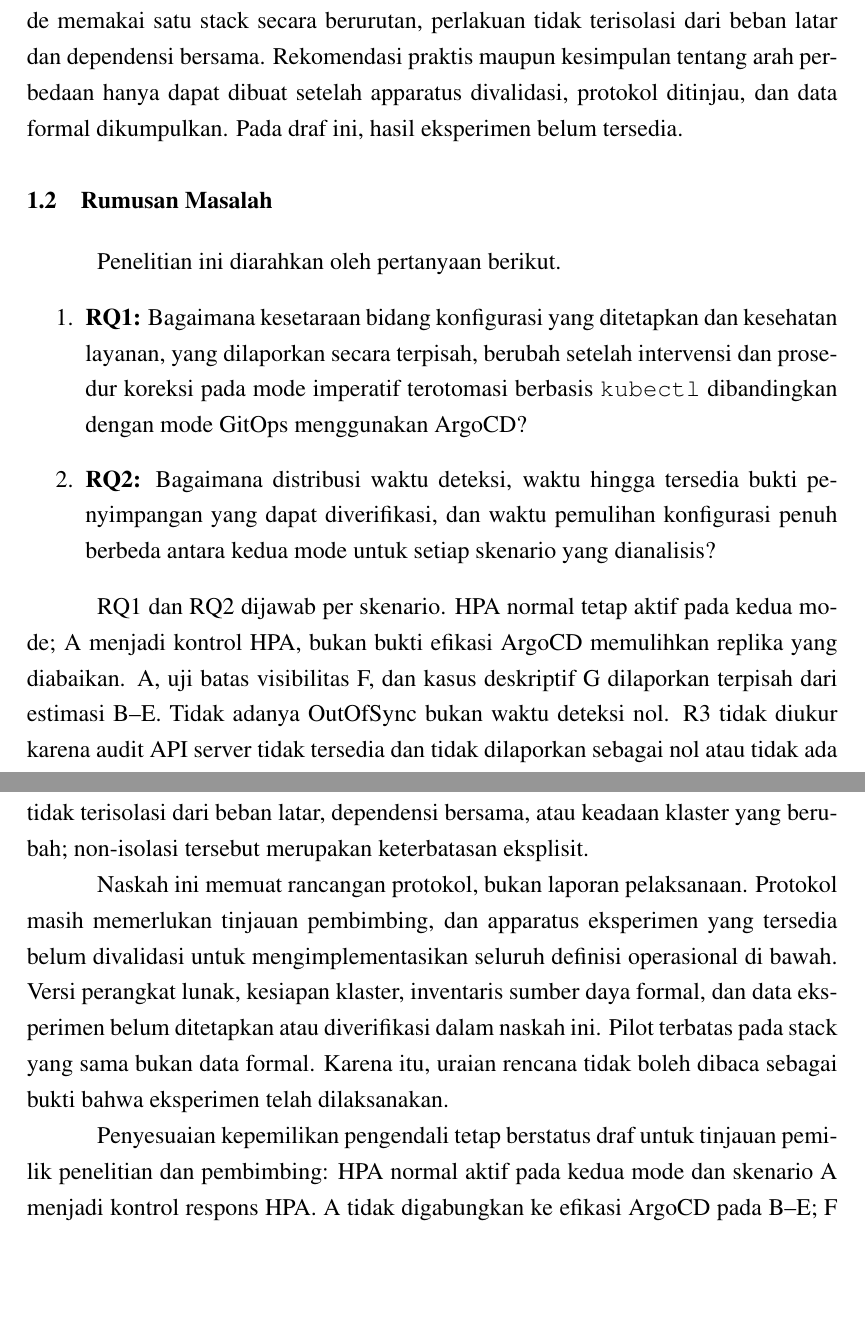
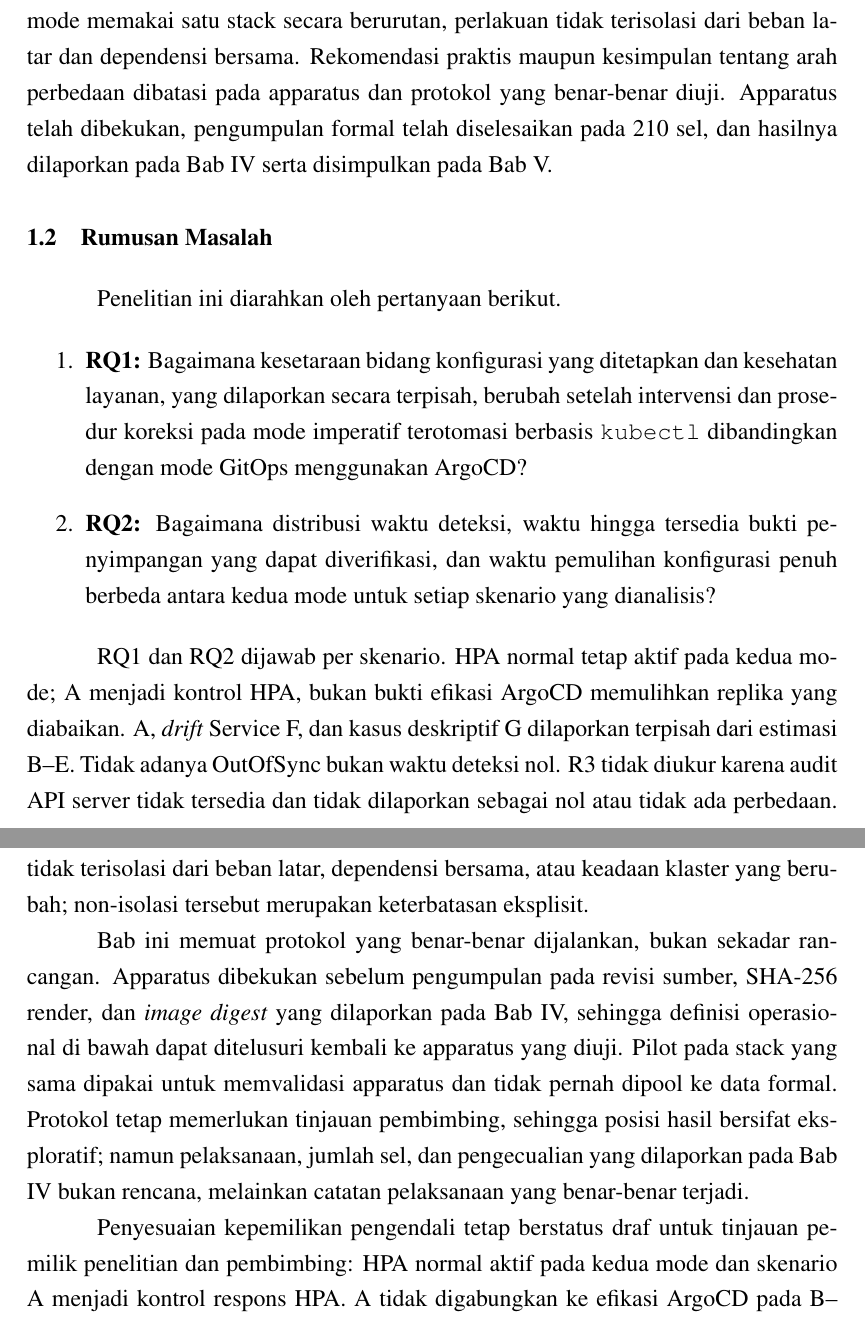
Before and after one commit to vityasyyy/skripsi, a LaTeX thesis (content/skripsi/main.tex, which reads content/skripsi/chapters/bab1-pendahuluan.tex, content/skripsi/chapters/bab3-metodologi.tex): two parts of pages 19 and 32 of 68, joined at a grey line, cut so that both start at the same text, the shorter picture padded with empty space. Compiled offline with XeLaTeX.

Commit message:
docs(thesis): synchronise Bab I-III with the completed collection (#38)
Bab I, II and III still described the study as an unexecuted plan. Replace those statements with the completed-execution status, and replace every superseded scenario F description with the current declared Service targetPort drift, so the opening chapters agree with the results and conclusions.

The exploratory framing is preserved: the protocol remains subject to supervisor review, no superiority is claimed, and the 210 cells are described as realised without implying statistical sufficiency per scenario. Also commits the previously uncommitted Bab III working edit with its outdated clause corrected.

Twelve targeted replacements across three chapters; Bab IV and V were already consistent. Full LaTeX build clean at 68 pages. Closes #37.

```diff
--- a/content/skripsi/chapters/bab1-pendahuluan.tex
+++ b/content/skripsi/chapters/bab1-pendahuluan.tex
@@ -12,5 +12,5 @@ Penelitian ini merancang pengukuran per skenario pada beban uji multi-service In
 
-Rancangan ini dimaksudkan untuk memperjelas perbedaan operasional antara dua prosedur yang ditetapkan pada konteks eksperimen tertentu. Karena kedua mode memakai satu stack secara berurutan, perlakuan tidak terisolasi dari beban latar dan dependensi bersama. Rekomendasi praktis maupun kesimpulan tentang arah perbedaan hanya dapat dibuat setelah apparatus divalidasi, protokol ditinjau, dan data formal dikumpulkan. Pada draf ini, hasil eksperimen belum tersedia.
+Rancangan ini dimaksudkan untuk memperjelas perbedaan operasional antara dua prosedur yang ditetapkan pada konteks eksperimen tertentu. Karena kedua mode memakai satu stack secara berurutan, perlakuan tidak terisolasi dari beban latar dan dependensi bersama. Rekomendasi praktis maupun kesimpulan tentang arah perbedaan dibatasi pada apparatus dan protokol yang benar-benar diuji. Apparatus telah dibekukan, pengumpulan formal telah diselesaikan pada 210 sel, dan hasilnya dilaporkan pada Bab IV serta disimpulkan pada Bab V.
 
 \section{Rumusan Masalah}
 
@@ -21,7 +21,7 @@ Penelitian ini diarahkan oleh pertanyaan berikut.
   \item \textbf{RQ2:} Bagaimana distribusi waktu deteksi, waktu hingga tersedia bukti penyimpangan yang dapat diverifikasi, dan waktu pemulihan konfigurasi penuh berbeda antara kedua mode untuk setiap skenario yang dianalisis?
 \end{enumerate}
 
-RQ1 dan RQ2 dijawab per skenario. HPA normal tetap aktif pada kedua mode; A menjadi kontrol HPA, bukan bukti efikasi ArgoCD memulihkan replika yang diabaikan. A, uji batas visibilitas F, dan kasus deskriptif G dilaporkan terpisah dari estimasi B--E. Tidak adanya OutOfSync bukan waktu deteksi nol. R3 tidak diukur karena audit API server tidak tersedia dan tidak dilaporkan sebagai nol atau tidak ada perbedaan. Penyesuaian tersebut tetap draf untuk tinjauan pemilik dan pembimbing; eksekusi formal dinonaktifkan.
+RQ1 dan RQ2 dijawab per skenario. HPA normal tetap aktif pada kedua mode; A menjadi kontrol HPA, bukan bukti efikasi ArgoCD memulihkan replika yang diabaikan. A, \textit{drift} Service F, dan kasus deskriptif G dilaporkan terpisah dari estimasi B--E. Tidak adanya OutOfSync bukan waktu deteksi nol. R3 tidak diukur karena audit API server tidak tersedia dan tidak dilaporkan sebagai nol atau tidak ada perbedaan. Protokol telah dijalankan pada satu stack produksi-like; posisi hasil tetap eksploratif sampai protokol ditinjau pembimbing.
 
 \section{Batasan Masalah}
 
--- a/content/skripsi/chapters/bab3-metodologi.tex
+++ b/content/skripsi/chapters/bab3-metodologi.tex
@@ -6,9 +6,9 @@ Penelitian ini dirancang sebagai studi kasus komparatif terkontrol (\textit{cont
 
 Kedua mode bukan dua \textit{deployment} terpisah. Pada mode imperatif, \textit{auto-sync} dan \textit{self-heal} ArgoCD dijeda, sedangkan pemeriksa dan \textit{runbook} otomatis tetap bekerja dengan \texttt{kubectl}; setelah blok selesai, ArgoCD dipulihkan dan diverifikasi. Pada mode GitOps, ArgoCD aktif. Tidak ada eksekusi paralel A/B, tidak ada stack kembar \texttt{exp-*}, dan tidak ada operator yang menunggu, mengetik, atau memilih tindakan korektif selama pengukuran. Karena satu stack dipakai bergantian, perlakuan tidak terisolasi dari beban latar, dependensi bersama, atau keadaan klaster yang berubah; non-isolasi tersebut merupakan keterbatasan eksplisit.
 
-Naskah ini memuat rancangan protokol, bukan laporan pelaksanaan. Protokol masih memerlukan tinjauan pembimbing, dan apparatus eksperimen yang tersedia belum divalidasi untuk mengimplementasikan seluruh definisi operasional di bawah. Versi perangkat lunak, kesiapan klaster, inventaris sumber daya formal, dan data eksperimen belum ditetapkan atau diverifikasi dalam naskah ini. Pilot terbatas pada stack yang sama bukan data formal. Karena itu, uraian rencana tidak boleh dibaca sebagai bukti bahwa eksperimen telah dilaksanakan.
+Bab ini memuat protokol yang benar-benar dijalankan, bukan sekadar rancangan. Apparatus dibekukan sebelum pengumpulan pada revisi sumber, SHA-256 render, dan \textit{image digest} yang dilaporkan pada Bab IV, sehingga definisi operasional di bawah dapat ditelusuri kembali ke apparatus yang diuji. Pilot pada stack yang sama dipakai untuk memvalidasi apparatus dan tidak pernah dipool ke data formal. Protokol tetap memerlukan tinjauan pembimbing, sehingga posisi hasil bersifat eksploratif; namun pelaksanaan, jumlah sel, dan pengecualian yang dilaporkan pada Bab IV bukan rencana, melainkan catatan pelaksanaan yang benar-benar terjadi.
 
-Penyesuaian kepemilikan pengendali tetap berstatus draf untuk tinjauan pemilik penelitian dan pembimbing: HPA normal aktif pada kedua mode dan skenario A menjadi kontrol respons HPA. A tidak digabungkan ke efikasi ArgoCD pada B--E; F adalah kasus batas visibilitas tersendiri; G adalah kasus deskriptif yang bukan \textit{self-heal} ArgoCD. Seluruh eksekusi formal dinonaktifkan. Instrumen saat ini memvalidasi bukti tersimpan secara offline, bukan menjalankan injeksi, \textit{deployment}, atau reset langsung; adapter polling, injeksi, pemulihan, dan SMTP belum selesai. Audit API server tidak tersedia; ini tidak menghambat \textit{deployment}, tetapi menutup R3.
+Penyesuaian kepemilikan pengendali tetap berstatus draf untuk tinjauan pemilik penelitian dan pembimbing: HPA normal aktif pada kedua mode dan skenario A menjadi kontrol respons HPA. A tidak digabungkan ke efikasi ArgoCD pada B--E; F adalah \textit{drift} \texttt{targetPort} pada Service yang dideklarasikan dan dilaporkan terpisah; G adalah kasus deskriptif yang bukan \textit{self-heal} ArgoCD. Protokol diimplementasikan pada harness live dan pengumpulan formal diselesaikan pada satu stack produksi-like; hasil numeriknya dianalisis pada Bab IV. Instrumen live menjalankan baseline, injeksi, pemulihan, dan reset dengan gerbang kegagalan tertutup; verifikasi seed memakai token dan tidak menulis nilai Secret. Audit API server tidak tersedia; ini tidak menghambat \textit{deployment}, tetapi menutup R3.
 
 \section{Rancangan Perbandingan}
 
```
Also changed, not shown: content/skripsi/chapters/bab2-tinjauan-pustaka.tex (+1 -1 lines), content/skripsi/main.pdf, content/skripsi/chapters/bab1-pendahuluan.tex (4 more changed lines), content/skripsi/chapters/bab3-metodologi.tex (8 more changed lines).
